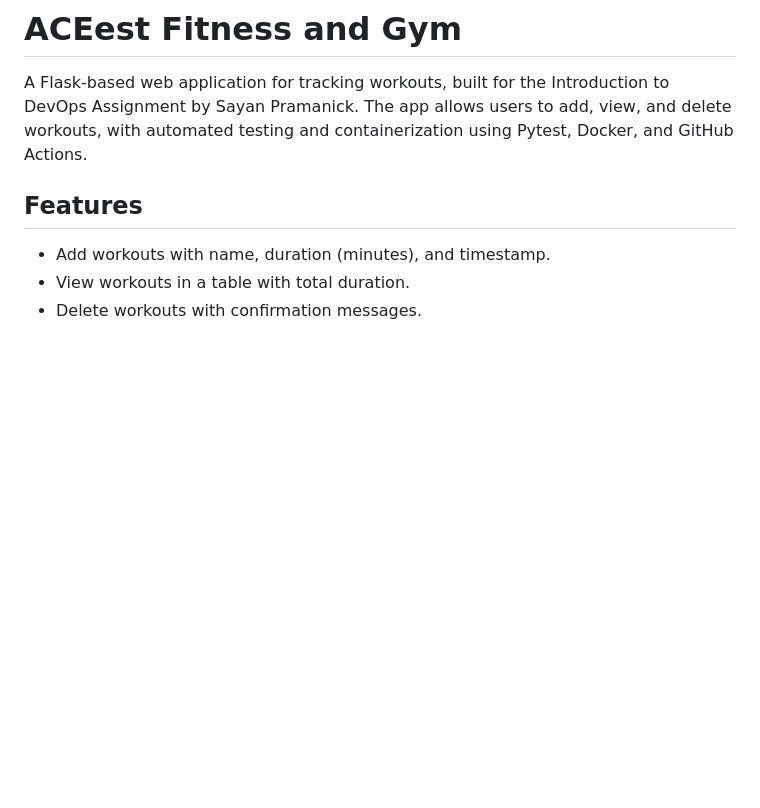
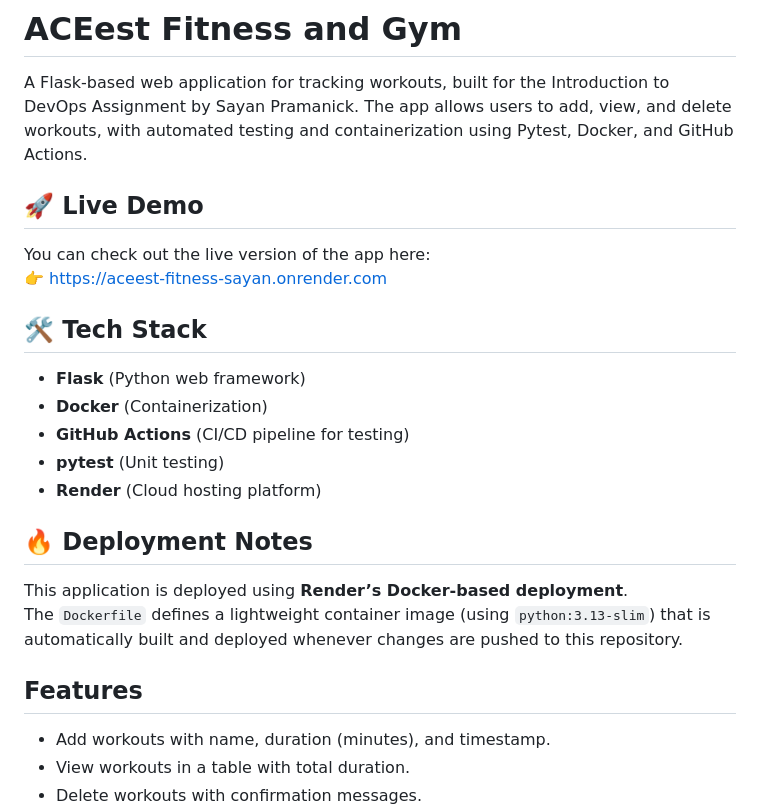
Before and after one commit to sayan2302/aceest_fitness_sayan, a Markdown page: README.md, the part around the change. GitHub-like rendering; blank space fills up the shorter version.

Commit message:
Live hosted On Render , Link added in Readme

```diff
--- a/README.md
+++ b/README.md
@@ -2,6 +2,24 @@
 
 A Flask-based web application for tracking workouts, built for the Introduction to DevOps Assignment by Sayan Pramanick.
 The app allows users to add, view, and delete workouts, with automated testing and containerization using Pytest, Docker, and GitHub Actions.
+
+
+## 🚀 Live Demo
+You can check out the live version of the app here:
+👉 [https://aceest-fitness-sayan.onrender.com](https://aceest-fitness-sayan.onrender.com)
+
+
+## 🛠️ Tech Stack
+- **Flask** (Python web framework)
+- **Docker** (Containerization)
+- **GitHub Actions** (CI/CD pipeline for testing)
+- **pytest** (Unit testing)
+- **Render** (Cloud hosting platform)
+
+## 🔥 Deployment Notes
+This application is deployed using **Render’s Docker-based deployment**.
+The `Dockerfile` defines a lightweight container image (using `python:3.13-slim`) that is automatically built and deployed whenever changes are pushed to this repository.
+
 
 ## Features
 - Add workouts with name, duration (minutes), and timestamp.
```
